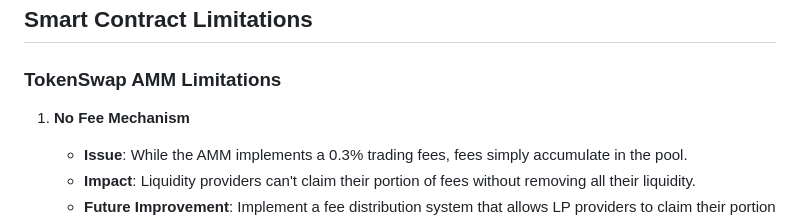
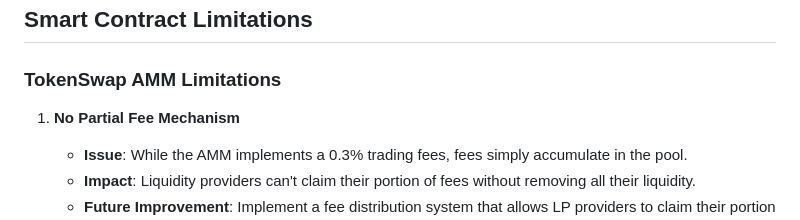
Before and after one commit to Bobby2fois/tokenZswap, a Markdown page: documentation/known_limitations.md, the part around the change. Rendered like a GitHub page.

```diff
--- a/documentation/known_limitations.md
+++ b/documentation/known_limitations.md
@@ -4,7 +4,7 @@
 
 ### TokenSwap AMM Limitations
 
-1. **No Fee Mechanism**
+1. **No Partial Fee Mechanism**
    - **Issue**: While the AMM implements a 0.3% trading fees, fees simply accumulate in the pool.
    - **Impact**: Liquidity providers can't claim their portion of fees without removing all their liquidity.
    - **Future Improvement**: Implement a fee distribution system that allows LP providers to claim their portion of fees only.
```
